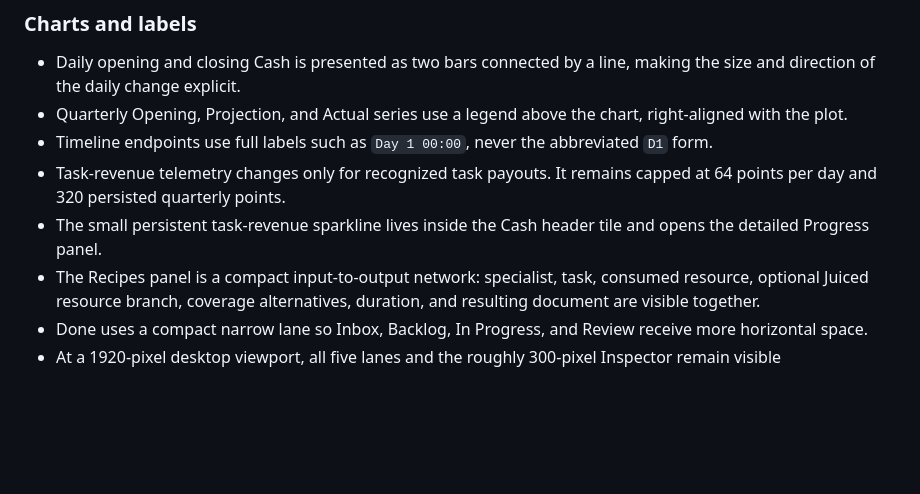
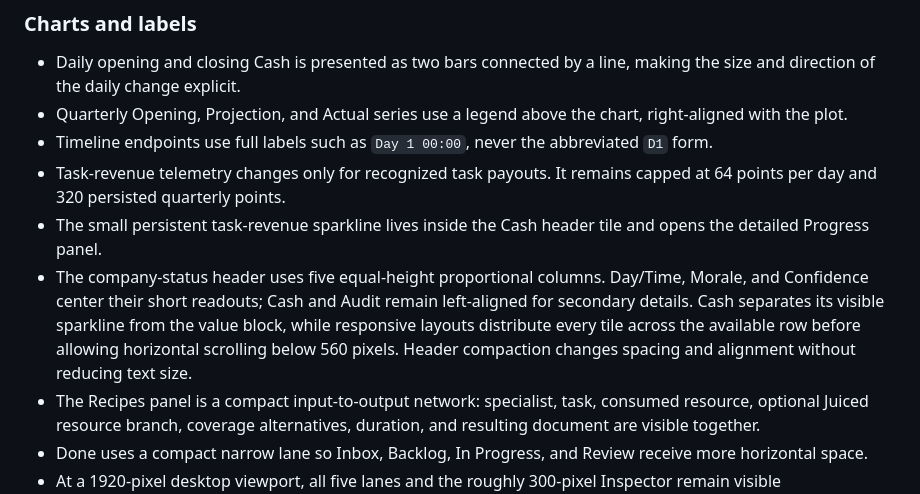
Before and after one commit to stevengglandry/busywork-llc, a Markdown page: BUSYWORK_MECHANICS_RETUNE_PLAN.md, the part around the change. Rendered like a GitHub page; blank space fills up the shorter version.

Commit message:
Document responsive score header

```diff
--- a/BUSYWORK_MECHANICS_RETUNE_PLAN.md
+++ b/BUSYWORK_MECHANICS_RETUNE_PLAN.md
@@ -237,6 +237,7 @@ A newly created run records the opening Data Entry Request as its guided workflo
 - Timeline endpoints use full labels such as `Day 1 00:00`, never the abbreviated `D1` form.
 - Task-revenue telemetry changes only for recognized task payouts. It remains capped at 64 points per day and 320 persisted quarterly points.
 - The small persistent task-revenue sparkline lives inside the Cash header tile and opens the detailed Progress panel.
+- The company-status header uses five equal-height proportional columns. Day/Time, Morale, and Confidence center their short readouts; Cash and Audit remain left-aligned for secondary details. Cash separates its visible sparkline from the value block, while responsive layouts distribute every tile across the available row before allowing horizontal scrolling below 560 pixels. Header compaction changes spacing and alignment without reducing text size.
 - The Recipes panel is a compact input-to-output network: specialist, task, consumed resource, optional Juiced resource branch, coverage alternatives, duration, and resulting document are visible together.
 - Done uses a compact narrow lane so Inbox, Backlog, In Progress, and Review receive more horizontal space.
 - At a 1920-pixel desktop viewport, all five lanes and the roughly 300-pixel Inspector remain visible simultaneously at compact card density. This large-monitor view is the baseline; Done alone is intentionally narrower than the reference layout.
```
